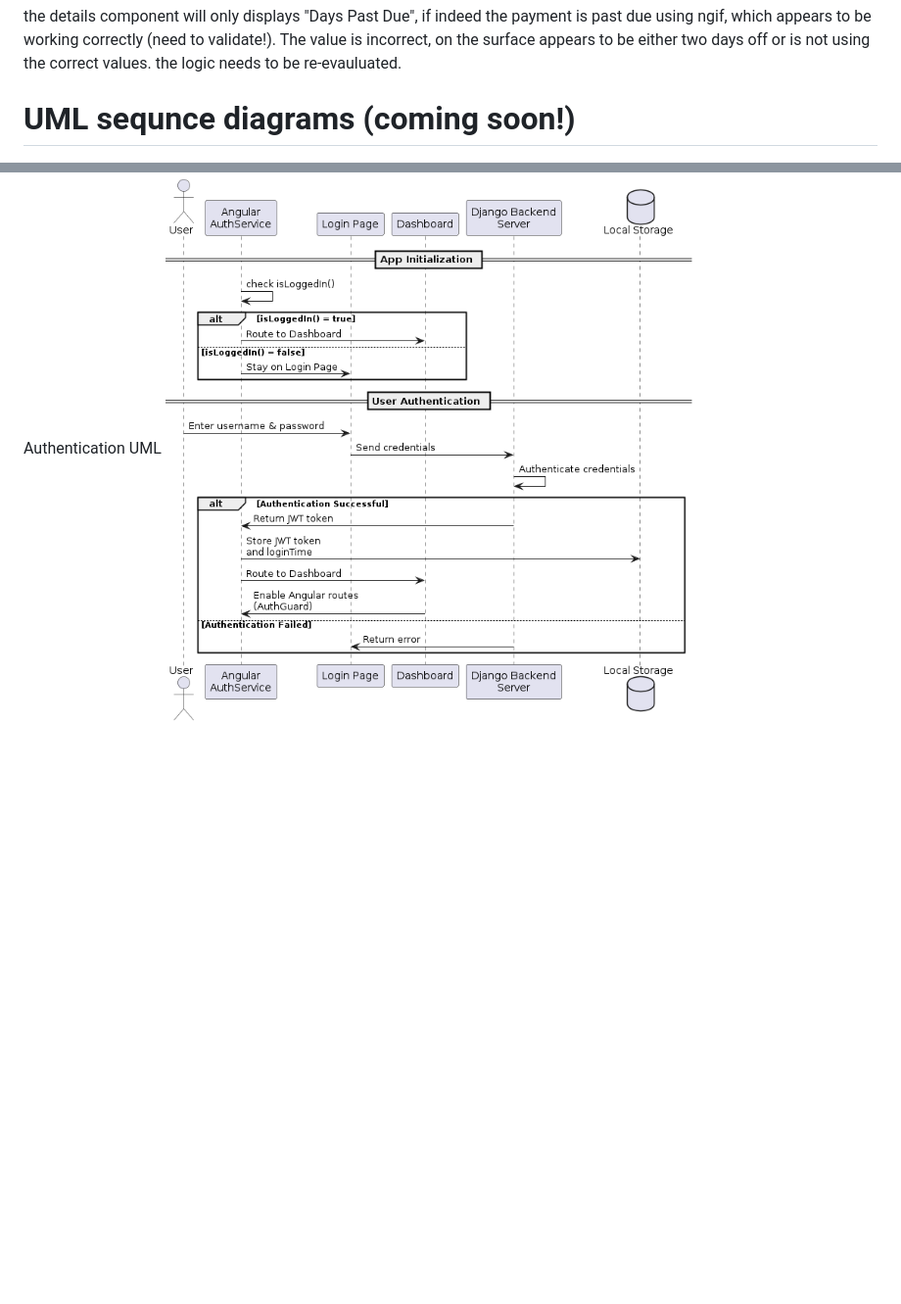
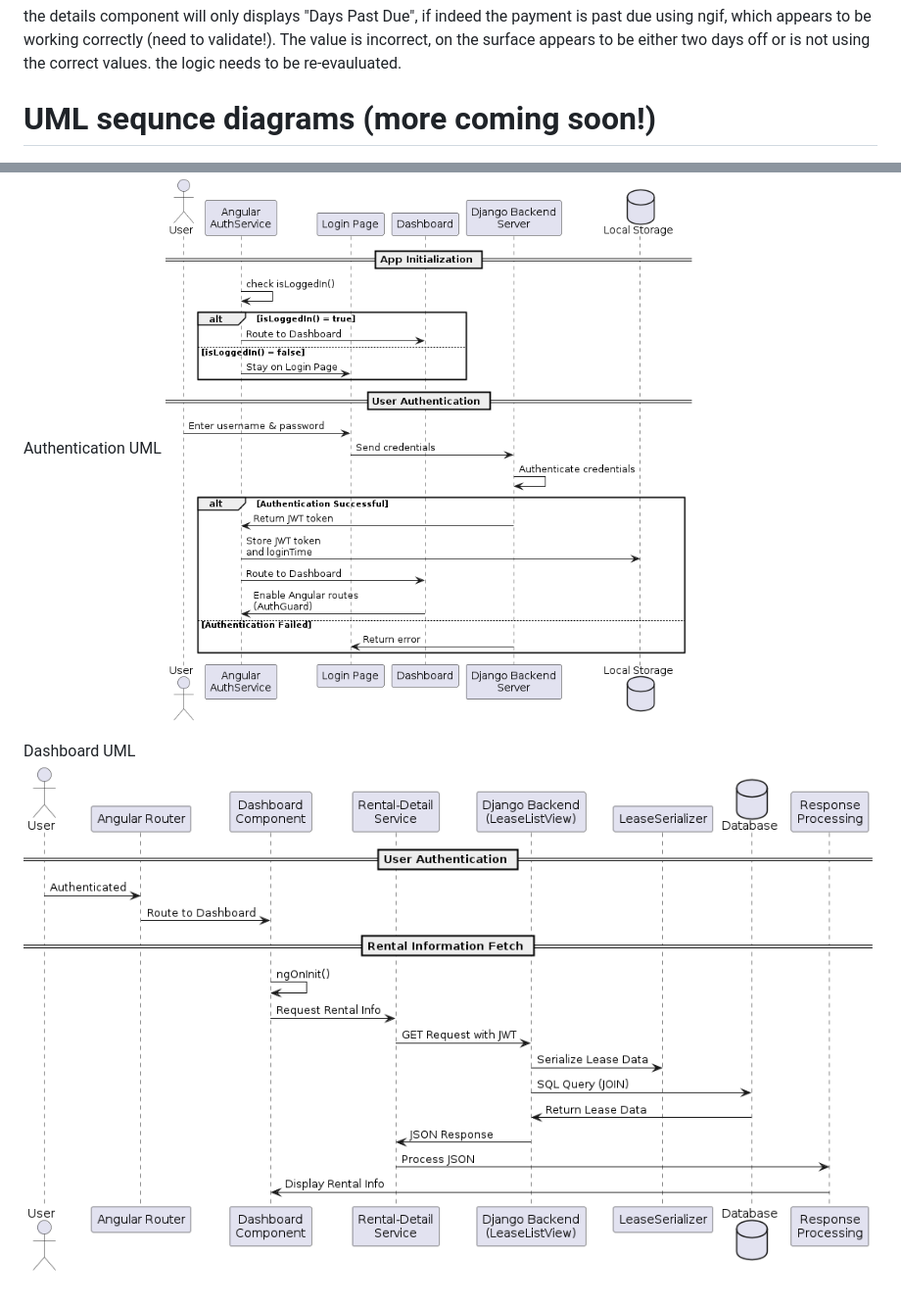
Before and after one commit to zackaryO/lease_manager, a Markdown page: README.md, 2 parts joined by grey strips. Shown at 98% size. Drawn GitHub-style; blank space fills up the shorter version.

```diff
--- a/README.md
+++ b/README.md
@@ -56,6 +56,9 @@
 # known bugs
 the details component will only displays "Days Past Due", if indeed the payment is past due using ngif, which appears to be working correctly (need to validate!). The value is incorrect, on the surface appears to be either two days off or is not using the correct values. the logic needs to be re-evauluated.
 
-# UML sequnce diagrams (coming soon!)
+# UML sequnce diagrams (more coming soon!)
 Authentication UML
 ![Authentication UML](https://github.com/zackaryO/lease_manager/blob/main/UML/images/authenticationUML.png)
+
+Dashboard UML
+![Authentication UML](https://github.com/zackaryO/lease_manager/blob/main/UML/images/dashboardUML.png)
```
